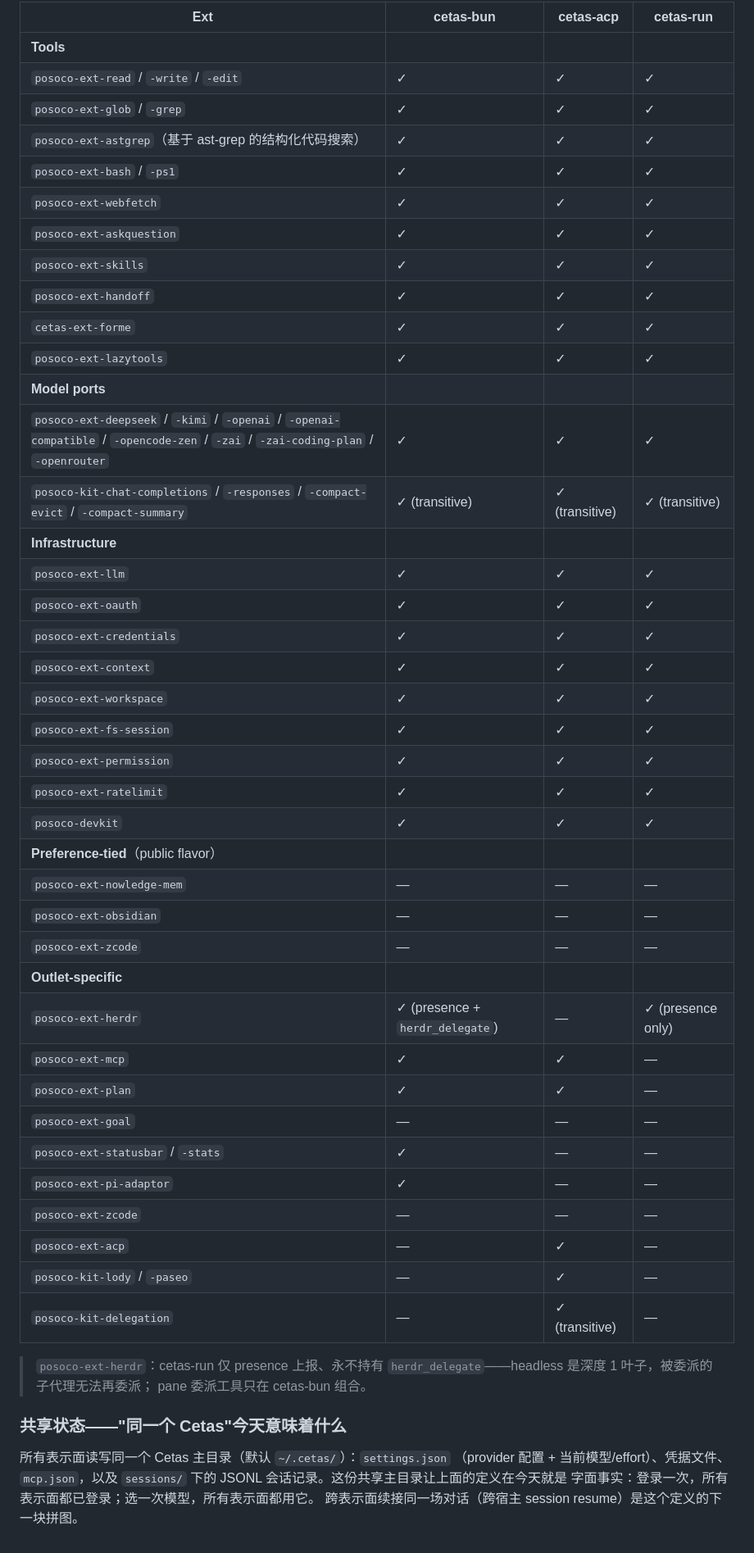
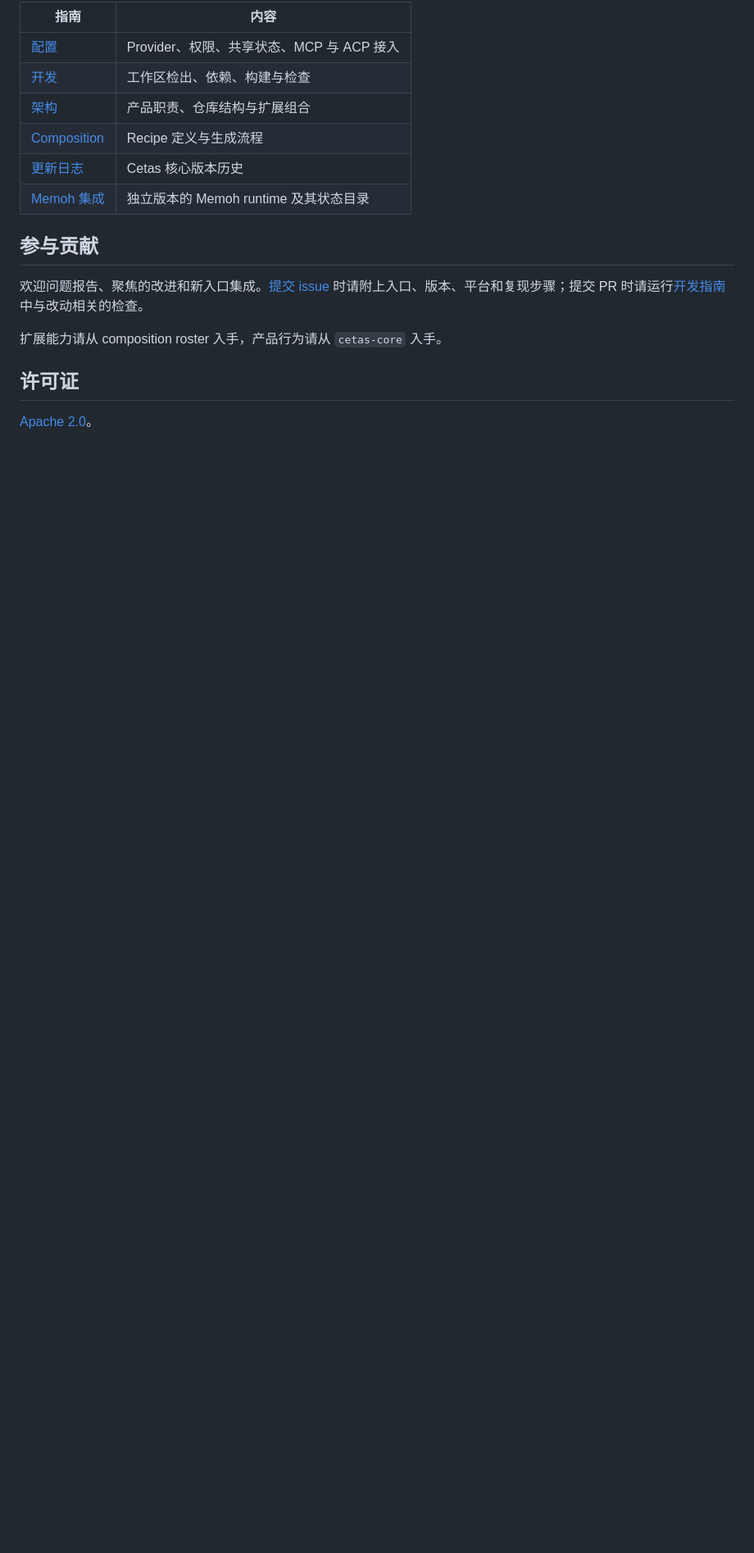
Before and after one commit to colmugx/cetas, a Markdown page: README-zh.md, the part around the change printed below. Shown: that part at 82% size. Rendered like a GitHub page; blank space fills up the shorter version.

```diff
--- a/README-zh.md
+++ b/README-zh.md
@@ -73,54 +117,19 @@ moonx colmugx/cetas-run -- --yolo -- "fix the failing tests"
 
-| Ext | cetas-bun | cetas-acp | cetas-run |
-|---|---|---|---|
-| **Tools** | | | |
-| `posoco-ext-read` / `-write` / `-edit` | ✓ | ✓ | ✓ |
-| `posoco-ext-glob` / `-grep` | ✓ | ✓ | ✓ |
-| `posoco-ext-astgrep`（基于 ast-grep 的结构化代码搜索） | ✓ | ✓ | ✓ |
-| `posoco-ext-bash` / `-ps1` | ✓ | ✓ | ✓ |
-| `posoco-ext-webfetch` | ✓ | ✓ | ✓ |
-| `posoco-ext-askquestion` | ✓ | ✓ | ✓ |
-| `posoco-ext-skills` | ✓ | ✓ | ✓ |
-| `posoco-ext-handoff` | ✓ | ✓ | ✓ |
-| `cetas-ext-forme` | ✓ | ✓ | ✓ |
-| `posoco-ext-lazytools` | ✓ | ✓ | ✓ |
-| **Model ports** | | | |
-| `posoco-ext-deepseek` / `-kimi` / `-openai` / `-openai-compatible` / `-opencode-zen` / `-zai` / `-zai-coding-plan` / `-openrouter` | ✓ | ✓ | ✓ |
-| `posoco-kit-chat-completions` / `-responses` / `-compact-evict` / `-compact-summary` | ✓ (transitive) | ✓ (transitive) | ✓ (transitive) |
-| **Infrastructure** | | | |
-| `posoco-ext-llm` | ✓ | ✓ | ✓ |
-| `posoco-ext-oauth` | ✓ | ✓ | ✓ |
-| `posoco-ext-credentials` | ✓ | ✓ | ✓ |
-| `posoco-ext-context` | ✓ | ✓ | ✓ |
-| `posoco-ext-workspace` | ✓ | ✓ | ✓ |
-| `posoco-ext-fs-session` | ✓ | ✓ | ✓ |
-| `posoco-ext-permission` | ✓ | ✓ | ✓ |
-| `posoco-ext-ratelimit` | ✓ | ✓ | ✓ |
-| `posoco-devkit` | ✓ | ✓ | ✓ |
-| **Preference-tied**（public flavor） | | | |
-| `posoco-ext-nowledge-mem` | — | — | — |
-| `posoco-ext-obsidian` | — | — | — |
-| `posoco-ext-zcode` | — | — | — |
-| **Outlet-specific** | | | |
-| `posoco-ext-herdr` | ✓ (presence + `herdr_delegate`) | — | ✓ (presence only) |
-| `posoco-ext-mcp` | ✓ | ✓ | — |
-| `posoco-ext-plan` | ✓ | ✓ | — |
-| `posoco-ext-goal` | — | — | — |
-| `posoco-ext-statusbar` / `-stats` | ✓ | — | — |
-| `posoco-ext-pi-adaptor` | ✓ | — | — |
-| `posoco-ext-zcode` | — | — | — |
-| `posoco-ext-acp` | — | ✓ | — |
-| `posoco-kit-lody` / `-paseo` | — | ✓ | — |
-| `posoco-kit-delegation` | — | ✓ (transitive) | — |
+| 指南 | 内容 |
+| --- | --- |
+| [配置](docs/configuration.md) | Provider、权限、共享状态、MCP 与 ACP 接入 |
+| [开发](docs/development.md) | 工作区检出、依赖、构建与检查 |
+| [架构](docs/architecture.md) | 产品职责、仓库结构与扩展组合 |
+| [Composition](composition/README.md) | Recipe 定义与生成流程 |
+| [更新日志](CHANGELOG.md) | Cetas 核心版本历史 |
+| [Memoh 集成](cetas-memoh/README.mbt.md) | 独立版本的 Memoh runtime 及其状态目录 |
 
-> `posoco-ext-herdr`：cetas-run 仅 presence 上报、永不持有
-> `herdr_delegate`——headless 是深度 1 叶子，被委派的子代理无法再委派；
-> pane 委派工具只在 cetas-bun 组合。
+## 参与贡献
 
-### 共享状态——"同一个 Cetas"今天意味着什么
+欢迎问题报告、聚焦的改进和新入口集成。[提交 issue](https://github.com/colmugx/cetas/issues) 时请附上入口、版本、平台和复现步骤；提交 PR 时请运行[开发指南](docs/development.md)中与改动相关的检查。
 
-所有表示面读写同一个 Cetas 主目录（默认 `~/.cetas/`）：`settings.json`
-（provider 配置 + 当前模型/effort）、凭据文件、`mcp.json`，以及
-`sessions/` 下的 JSONL 会话记录。这份共享主目录让上面的定义在今天就是
-字面事实：登录一次，所有表示面都已登录；选一次模型，所有表示面都用它。
-跨表示面续接同一场对话（跨宿主 session resume）是这个定义的下一块拼图。
+扩展能力请从 composition roster 入手，产品行为请从 `cetas-core` 入手。
+
+## 许可证
+
+[Apache 2.0](LICENSE)。
```
Also changed, not shown: other parts of README-zh.md (+91 -47 lines), README.md (+105 -103 lines), docs/architecture.md (added, +45 -0 lines), docs/configuration.md (added, +75 -0 lines), docs/development.md (added, +104 -0 lines), docs/assets/cetas-terminal.png (added), 8 other files.
